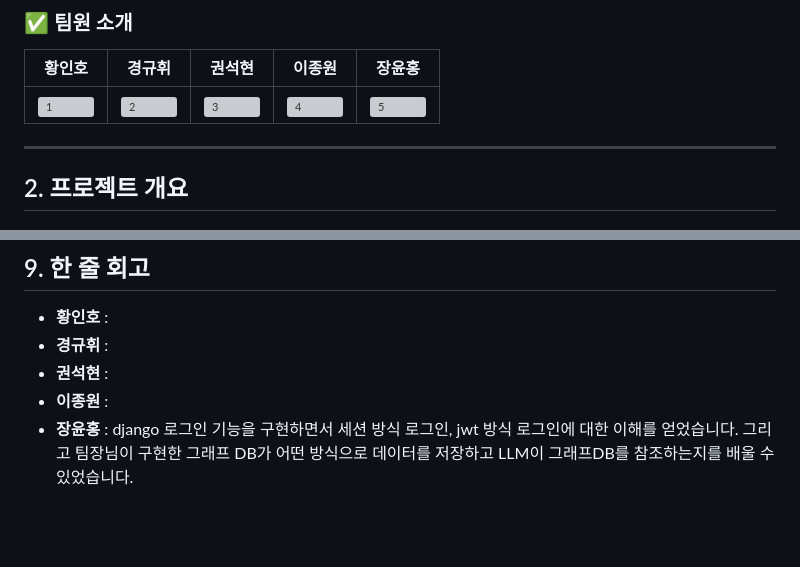
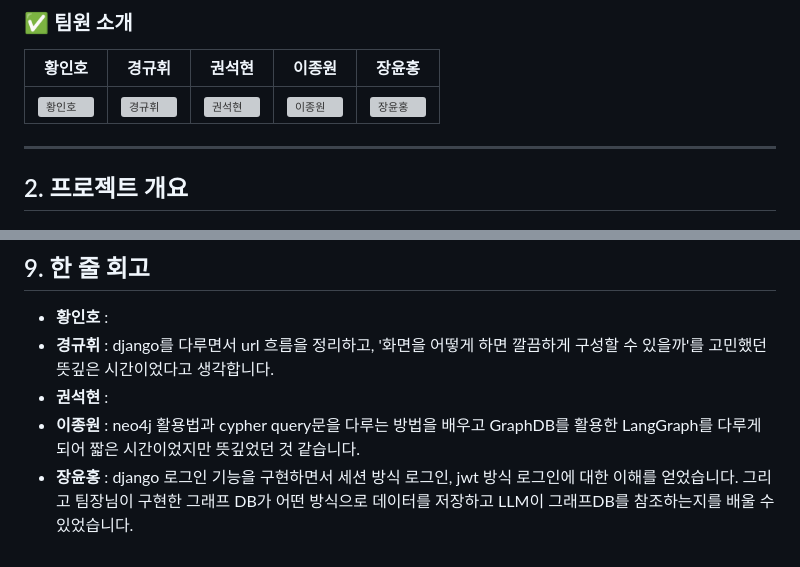
Before and after one commit to SKNETWORKS-FAMILY-AICAMP/SKN10-4th-1Team, a Markdown page: README.md, 2 parts joined by grey strips. GitHub-like rendering; blank space fills up the shorter version; grey boxes are pictures that could not be loaded.

```diff
--- a/README.md
+++ b/README.md
@@ -24,7 +24,7 @@
 
 | 황인호 | 경규휘 | 권석현 | 이종원 | 장윤홍 |
 |--------|--------|--------|--------|--------|
-|![1](https://i.namu.wiki/i/BOFPH8CsaM0suQ8bAwqQnSG1oZA3uzqmumxC6EOPnO1Y2jVraSnYFk4_02WdTMIiqzyXPmlca6ubpjuC76lwSDskcZ4Rb5WuIEZFcTvWw5szzMfIc0Kc7czfaYjQ2l1E2vlAk_eBkuBPUDrf6Wj8QA.webp)|![2](https://i.namu.wiki/i/Em1fmJtX3WTg4ATja4AbmudnC9N-y3kmaXdSw0qObITjYriIhSmuA8lIupUDgAZuhzgN-J8W3npi-8WQJu9-48eEh_Lvwl_mn0e4BXcMRDjypXxbuQ-WZuVdp94KH__lAc7zJopu3qlfv5Ftt61NxQ.webp)|![3](https://i.namu.wiki/i/qzrnG62_SvgqNMlELLr8zihfaylbiKrM4aVl15zPXuYYXlGgUhPtQ2S6KeylnXtENeKVpSoXNe5FOft4vb-9d8f6dK4KMJAlLpFou3Y0qv0lzxJqaVwG7s7Ld97VKUe8HUSXQo_aUuDXotZEE3eaQQ.webp) |![4](https://i.namu.wiki/i/DOwF6eRC1e7PaUlayI_nCI3Jxv3a4kuKNFk-S9VhpboFYFHrLLwh0__T5fPWTXDud_WsD3vnyMFJfAUnmZ3hVSuPqpoHVrhr6qvbIk28IE0J7Skjig6jXGowTyIvQEzX0u1IvIBZ1Wa9v_mzFKMjJg.webp)|![5](https://i.namu.wiki/i/q-wkyXm5gShTOpkJ3Rzag5qm3Y-3CpZtaGXTf4j8xmHgLBeMDO-hUHY5aL9sMnkFjb5k2DnUnKgAiST29Mdi4e-1CR_kpf2tlQ62WZlvusUBWWZR7iK1WU4DgTFN9W40im9lslS3pr-fsUvCY-roAw.webp)|
+|![황인호](https://i.namu.wiki/i/BOFPH8CsaM0suQ8bAwqQnSG1oZA3uzqmumxC6EOPnO1Y2jVraSnYFk4_02WdTMIiqzyXPmlca6ubpjuC76lwSDskcZ4Rb5WuIEZFcTvWw5szzMfIc0Kc7czfaYjQ2l1E2vlAk_eBkuBPUDrf6Wj8QA.webp)|![경규휘](https://i.namu.wiki/i/Em1fmJtX3WTg4ATja4AbmudnC9N-y3kmaXdSw0qObITjYriIhSmuA8lIupUDgAZuhzgN-J8W3npi-8WQJu9-48eEh_Lvwl_mn0e4BXcMRDjypXxbuQ-WZuVdp94KH__lAc7zJopu3qlfv5Ftt61NxQ.webp)|![권석현](https://i.namu.wiki/i/qzrnG62_SvgqNMlELLr8zihfaylbiKrM4aVl15zPXuYYXlGgUhPtQ2S6KeylnXtENeKVpSoXNe5FOft4vb-9d8f6dK4KMJAlLpFou3Y0qv0lzxJqaVwG7s7Ld97VKUe8HUSXQo_aUuDXotZEE3eaQQ.webp) |![이종원](https://i.namu.wiki/i/DOwF6eRC1e7PaUlayI_nCI3Jxv3a4kuKNFk-S9VhpboFYFHrLLwh0__T5fPWTXDud_WsD3vnyMFJfAUnmZ3hVSuPqpoHVrhr6qvbIk28IE0J7Skjig6jXGowTyIvQEzX0u1IvIBZ1Wa9v_mzFKMjJg.webp)|![장윤홍](https://i.namu.wiki/i/q-wkyXm5gShTOpkJ3Rzag5qm3Y-3CpZtaGXTf4j8xmHgLBeMDO-hUHY5aL9sMnkFjb5k2DnUnKgAiST29Mdi4e-1CR_kpf2tlQ62WZlvusUBWWZR7iK1WU4DgTFN9W40im9lslS3pr-fsUvCY-roAw.webp)|
 
 ---
 
@@ -212,7 +212,7 @@ http://localhost:8000
 
 ## 9. 한 줄 회고
 - **황인호** :
-- **경규휘** :
+- **경규휘** : django를 다루면서 url 흐름을 정리하고, '화면을 어떻게 하면 깔끔하게 구성할 수 있을까'를 고민했던 뜻깊은 시간이었다고 생각합니다.
 - **권석현** :
-- **이종원** :
+- **이종원** : neo4j 활용법과 cypher query문을 다루는 방법을 배우고 GraphDB를 활용한 LangGraph를 다루게 되어 짧은 시간이었지만 뜻깊었던 것 같습니다.
 - **장윤홍** : django 로그인 기능을 구현하면서 세션 방식 로그인, jwt 방식 로그인에 대한 이해를 얻었습니다. 그리고 팀장님이 구현한 그래프 DB가 어떤 방식으로 데이터를 저장하고 LLM이 그래프DB를 참조하는지를 배울 수 있었습니다.
```
